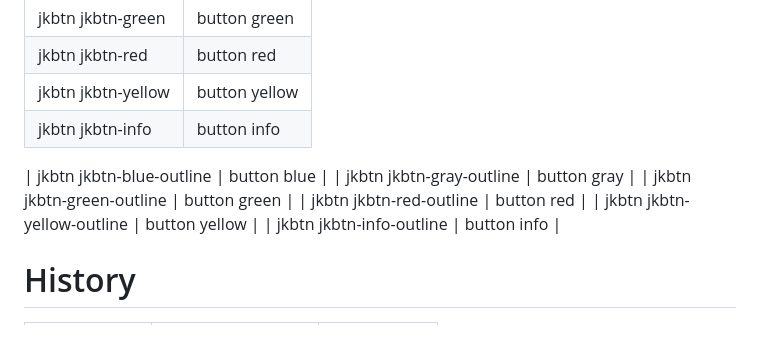
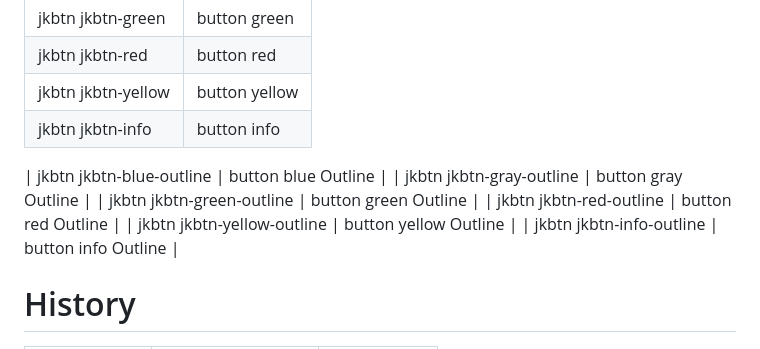
Before and after one commit to JKCSS-CSS-Framework/JKCSS-Framework, a Markdown page: README.md, the part around the change. Drawn GitHub-style.

Commit message:
Update
Co-Authored-By: JehanKandy  <jehankandy@gmail.com>
Co-Authored-By: Vinura Pathirana <154809219+VinuraPathirana@users.noreply.github.com>

```diff
--- a/README.md
+++ b/README.md
@@ -42,12 +42,12 @@ All previous releases in [JKCSS](https://github.com/JKCSS/JKCSS-Framework)
 | jkbtn jkbtn-yellow | button yellow |
 | jkbtn jkbtn-info | button info |
 
-| jkbtn jkbtn-blue-outline | button blue |
-| jkbtn jkbtn-gray-outline | button gray |
-| jkbtn jkbtn-green-outline | button green |
-| jkbtn jkbtn-red-outline | button red |
-| jkbtn jkbtn-yellow-outline | button yellow |
-| jkbtn jkbtn-info-outline | button info |
+| jkbtn jkbtn-blue-outline | button blue Outline  |
+| jkbtn jkbtn-gray-outline | button gray Outline  |
+| jkbtn jkbtn-green-outline | button green Outline  |
+| jkbtn jkbtn-red-outline | button red Outline  |
+| jkbtn jkbtn-yellow-outline | button yellow Outline  |
+| jkbtn jkbtn-info-outline | button info Outline  |
 
 # History
 
```
